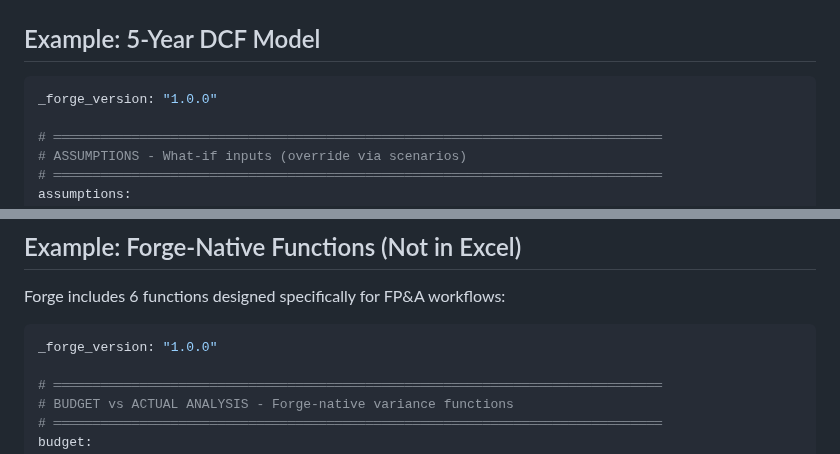
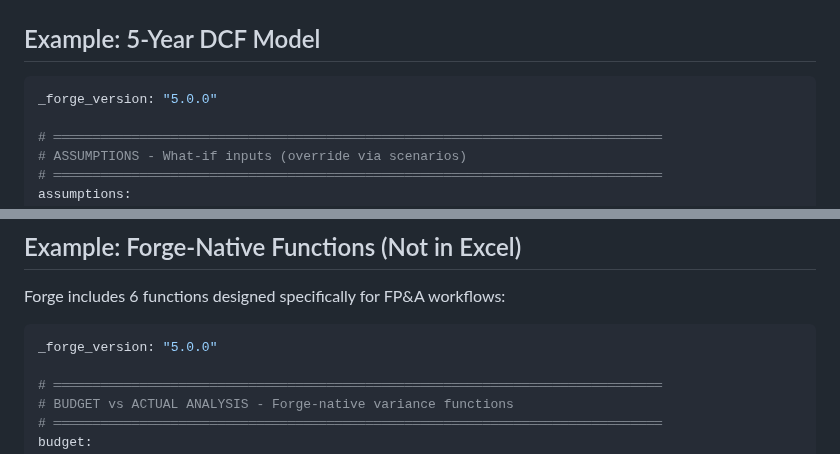
Before and after one commit to mollendorff-ai/forge, a Markdown page: README.md, 2 parts joined by grey strips. Drawn GitHub-style.

Commit message:
fix: Use _forge_version 5.0.0 in README examples
5.0.0 is the latest schema version with inputs/outputs separation
and Forge-native FP&A functions.

🤖 Generated with [Claude Code](https://claude.com/claude-code)

Co-Authored-By: Claude Opus 4.5 <noreply@anthropic.com>

````diff
--- a/README.md
+++ b/README.md
@@ -102,7 +102,7 @@ forge export model.yaml output.xlsx
 ## Example: 5-Year DCF Model
 
 ```yaml
-_forge_version: "1.0.0"
+_forge_version: "5.0.0"
 
 # ══════════════════════════════════════════════════════════════════════════════
 # ASSUMPTIONS - What-if inputs (override via scenarios)
@@ -162,7 +162,7 @@ forge export model.yaml valuation.xlsx        # CFO gets Excel with live formula
 Forge includes 6 functions designed specifically for FP&A workflows:
 
 ```yaml
-_forge_version: "1.0.0"
+_forge_version: "5.0.0"
 
 # ══════════════════════════════════════════════════════════════════════════════
 # BUDGET vs ACTUAL ANALYSIS - Forge-native variance functions
````
